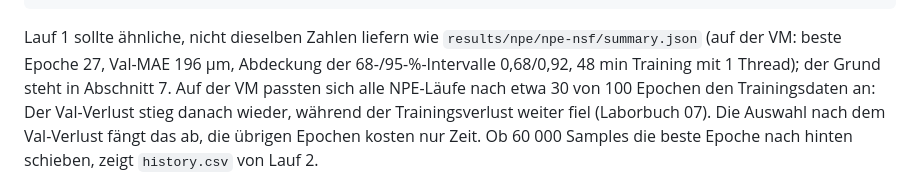
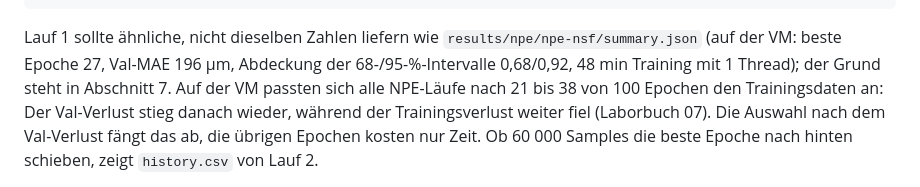
Before and after one commit to AliTUHH/master_thesis_autofocus, a Markdown page: docs/maxwell-gpu.md, the part around the change. GitHub-like rendering.

Commit message:
Maxwell guide 8.1: the NPE runs on the VM overfit after 21 to 38 of 100 epochs
Co-authored-by: mohamadali.rajeh <mohamadali.rajeh@baslerweb.com>

```diff
--- a/docs/maxwell-gpu.md
+++ b/docs/maxwell-gpu.md
@@ -560,7 +560,7 @@ done
 Lauf 1 sollte ähnliche, nicht dieselben Zahlen liefern wie `results/npe/npe-nsf/summary.json`
 (auf der VM: beste Epoche 27, Val-MAE 196 µm, Abdeckung der 68-/95-%-Intervalle 0,68/0,92,
 48 min Training mit 1 Thread); der Grund steht in Abschnitt 7. Auf der VM passten sich alle
-NPE-Läufe nach etwa 30 von 100 Epochen den Trainingsdaten an: Der Val-Verlust stieg danach
+NPE-Läufe nach 21 bis 38 von 100 Epochen den Trainingsdaten an: Der Val-Verlust stieg danach
 wieder, während der Trainingsverlust weiter fiel (Laborbuch 07). Die Auswahl nach dem
 Val-Verlust fängt das ab, die übrigen Epochen kosten nur Zeit. Ob 60 000 Samples die beste
 Epoche nach hinten schieben, zeigt `history.csv` von Lauf 2.
```
